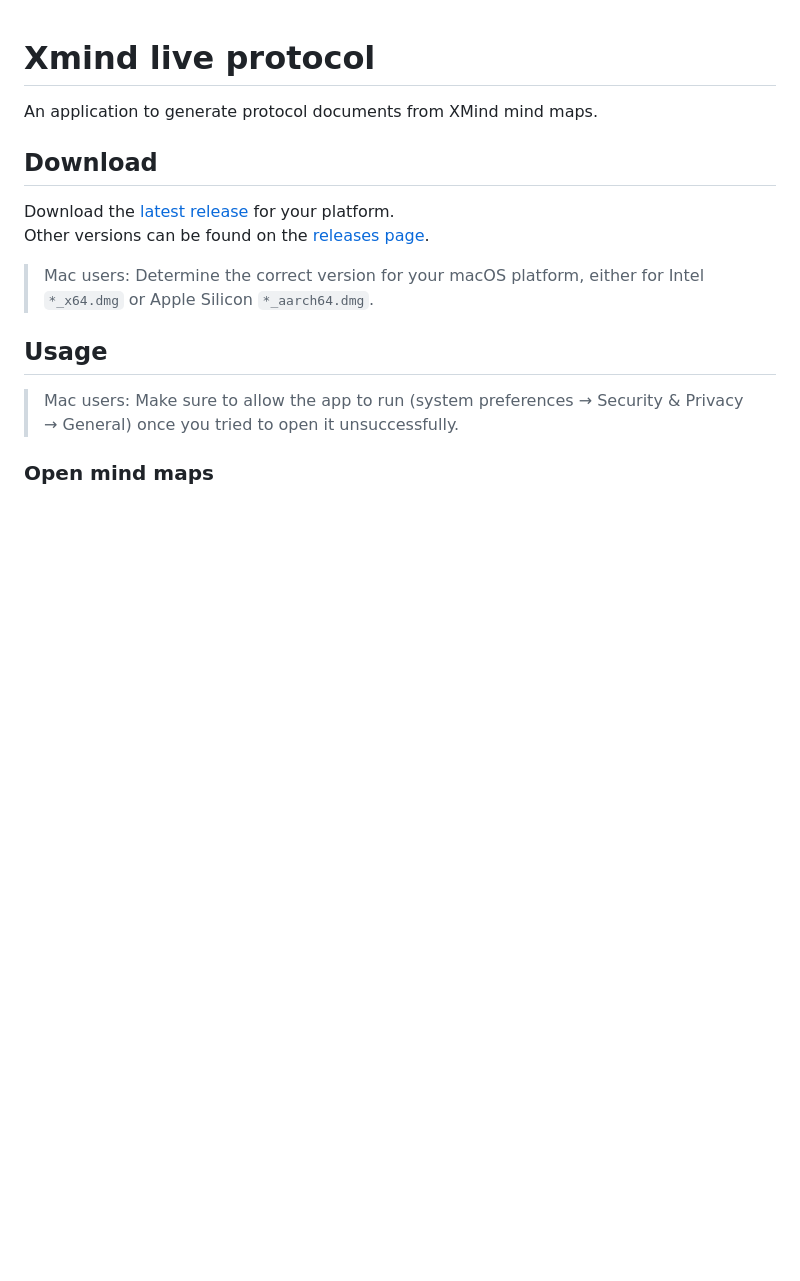
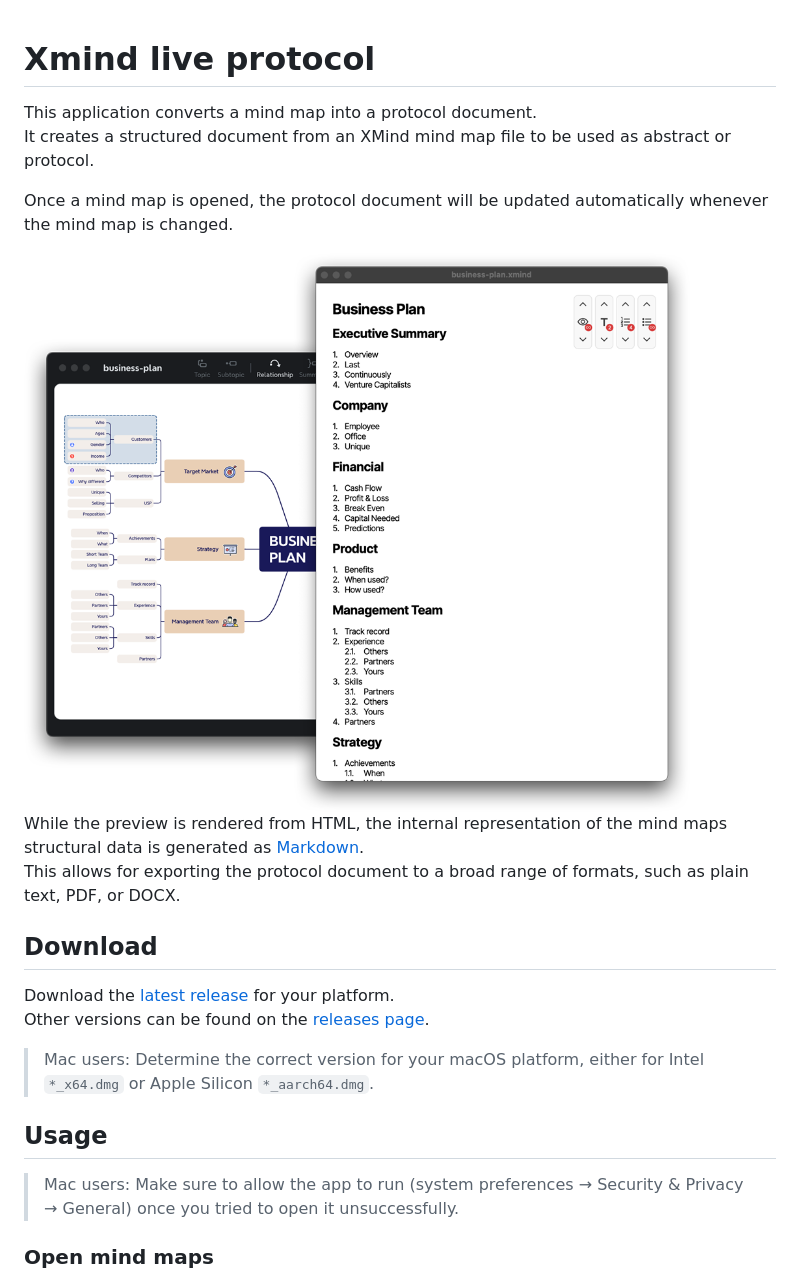
Before and after one commit to davidenke/live-protocol, a Markdown page: README.md, the part around the change printed below. GitHub-like rendering; pictures changed too: docs/example-transparent@1024.png (added); blank space fills up the shorter version.

Commit message:
docs: introduce application
and its purpose

```diff
--- a/README.md
+++ b/README.md
@@ -1,6 +1,14 @@
 # Xmind live protocol
 
-An application to generate protocol documents from XMind mind maps.
+This application converts a mind map into a protocol document.\
+It creates a structured document from an XMind mind map file to be used as abstract or protocol.
+
+Once a mind map is opened, the protocol document will be updated automatically whenever the mind map is changed.
+
+<img src="./docs/example-transparent@1024.png" alt="Mind map with live protocol" width="800"/>
+
+While the preview is rendered from HTML, the internal representation of the mind maps structural data is generated as [Markdown](https://en.wikipedia.org/wiki/Markdown).\
+This allows for exporting the protocol document to a broad range of formats, such as plain text, PDF, or DOCX.
 
 ## Download
 
```
Also changed, not shown: other parts of README.md (+1 -2 lines), docs/document-window.png (added), docs/example-transparent.png (added).
